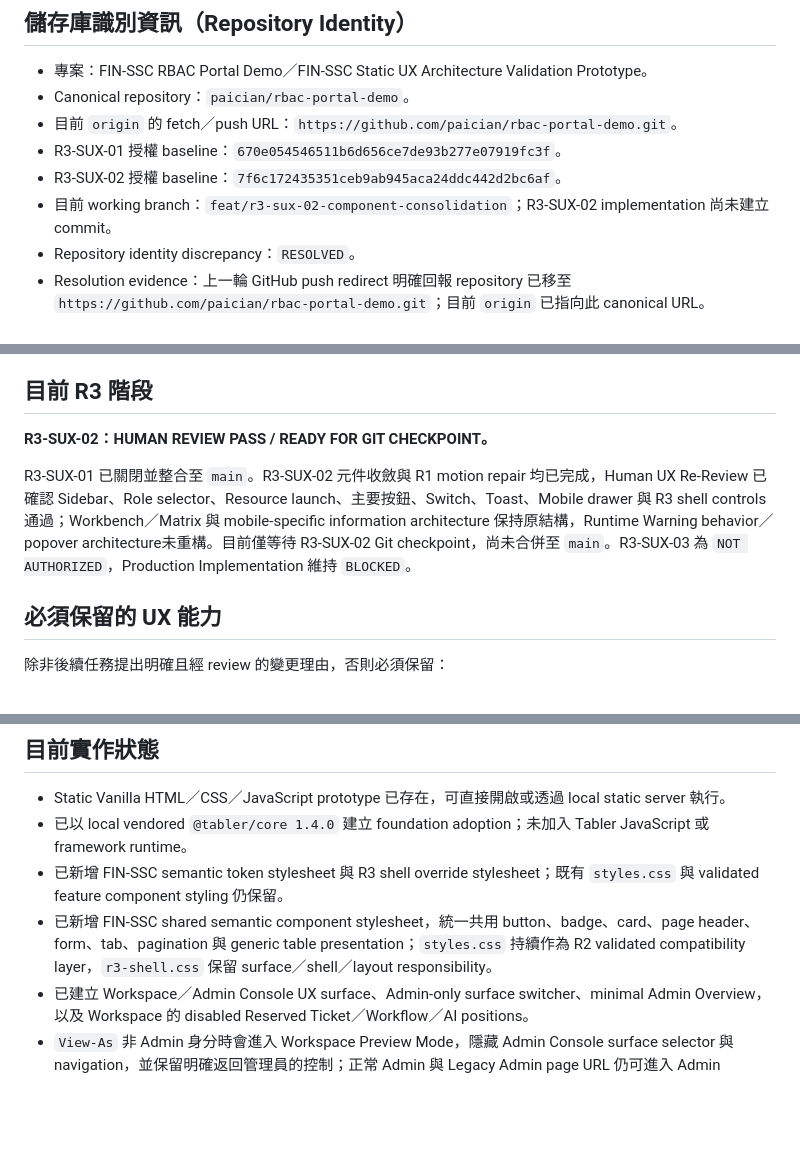
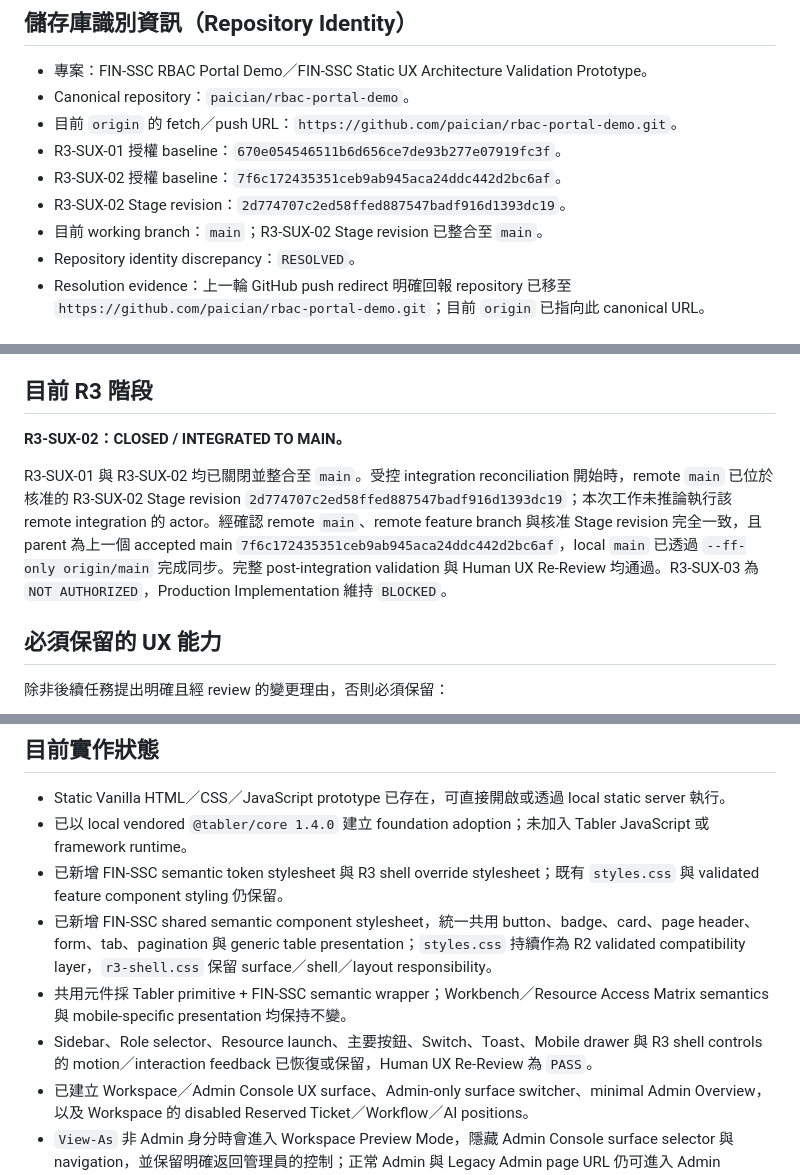
Before and after one commit to paician/rbac-portal-demo, a Markdown page: docs/context/R3_STATIC_UX_CONTEXT.md, 3 parts joined by grey strips. Rendered like a GitHub page; blank space fills up the shorter version.

Commit message:
docs: close R3 SUX 02 integration

```diff
--- a/docs/context/R3_STATIC_UX_CONTEXT.md
+++ b/docs/context/R3_STATIC_UX_CONTEXT.md
@@ -11,7 +11,8 @@
 - 目前 `origin` 的 fetch／push URL：`https://github.com/paician/rbac-portal-demo.git`。
 - R3-SUX-01 授權 baseline：`670e054546511b6d656ce7de93b277e07919fc3f`。
 - R3-SUX-02 授權 baseline：`7f6c172435351ceb9ab945aca24ddc442d2bc6af`。
-- 目前 working branch：`feat/r3-sux-02-component-consolidation`；R3-SUX-02 implementation 尚未建立 commit。
+- R3-SUX-02 Stage revision：`2d774707c2ed58ffed887547badf916d1393dc19`。
+- 目前 working branch：`main`；R3-SUX-02 Stage revision 已整合至 `main`。
 - Repository identity discrepancy：`RESOLVED`。
 - Resolution evidence：上一輪 GitHub push redirect 明確回報 repository 已移至 `https://github.com/paician/rbac-portal-demo.git`；目前 `origin` 已指向此 canonical URL。
 
@@ -33,9 +34,9 @@ R3 必須在此 repository 內延續已驗證的 R2 UX，不是 greenfield rebui
 
 ## 目前 R3 階段
 
-**R3-SUX-02：HUMAN REVIEW PASS / READY FOR GIT CHECKPOINT。**
+**R3-SUX-02：CLOSED / INTEGRATED TO MAIN。**
 
-R3-SUX-01 已關閉並整合至 `main`。R3-SUX-02 元件收斂與 R1 motion repair 均已完成，Human UX Re-Review 已確認 Sidebar、Role selector、Resource launch、主要按鈕、Switch、Toast、Mobile drawer 與 R3 shell controls 通過；Workbench／Matrix 與 mobile-specific information architecture 保持原結構，Runtime Warning behavior／popover architecture未重構。目前僅等待 R3-SUX-02 Git checkpoint，尚未合併至 `main`。R3-SUX-03 為 `NOT AUTHORIZED`，Production Implementation 維持 `BLOCKED`。
+R3-SUX-01 與 R3-SUX-02 均已關閉並整合至 `main`。受控 integration reconciliation 開始時，remote `main` 已位於核准的 R3-SUX-02 Stage revision `2d774707c2ed58ffed887547badf916d1393dc19`；本次工作未推論執行該 remote integration 的 actor。經確認 remote `main`、remote feature branch 與核准 Stage revision 完全一致，且 parent 為上一個 accepted main `7f6c172435351ceb9ab945aca24ddc442d2bc6af`，local `main` 已透過 `--ff-only origin/main` 完成同步。完整 post-integration validation 與 Human UX Re-Review 均通過。R3-SUX-03 為 `NOT AUTHORIZED`，Production Implementation 維持 `BLOCKED`。
 
 ## 必須保留的 UX 能力
 
@@ -97,6 +98,8 @@ R3-SUX-01 已關閉並整合至 `main`。R3-SUX-02 元件收斂與 R1 motion rep
 - 已以 local vendored `@tabler/core 1.4.0` 建立 foundation adoption；未加入 Tabler JavaScript 或 framework runtime。
 - 已新增 FIN-SSC semantic token stylesheet 與 R3 shell override stylesheet；既有 `styles.css` 與 validated feature component styling 仍保留。
 - 已新增 FIN-SSC shared semantic component stylesheet，統一共用 button、badge、card、page header、form、tab、pagination 與 generic table presentation；`styles.css` 持續作為 R2 validated compatibility layer，`r3-shell.css` 保留 surface／shell／layout responsibility。
+- 共用元件採 Tabler primitive + FIN-SSC semantic wrapper；Workbench／Resource Access Matrix semantics 與 mobile-specific presentation 均保持不變。
+- Sidebar、Role selector、Resource launch、主要按鈕、Switch、Toast、Mobile drawer 與 R3 shell controls 的 motion／interaction feedback 已恢復或保留，Human UX Re-Review 為 `PASS`。
 - 已建立 Workspace／Admin Console UX surface、Admin-only surface switcher、minimal Admin Overview，以及 Workspace 的 disabled Reserved Ticket／Workflow／AI positions。
 - `View-As` 非 Admin 身分時會進入 Workspace Preview Mode，隱藏 Admin Console surface selector 與 navigation，並保留明確返回管理員的控制；正常 Admin 與 Legacy Admin page URL 仍可進入 Admin Console context。
 - Desktop sidebar collapse control 已調整為從 sidebar／main content 邊界凸出的 dedicated control；mobile／H5 仍使用既有 drawer navigation。
```
Also changed, not shown: other parts of docs/context/R3_STATIC_UX_CONTEXT.md (+1 -1 lines), docs/results/R3_SUX_02_MERGE_RESULT.md (added, +80 -0 lines).
